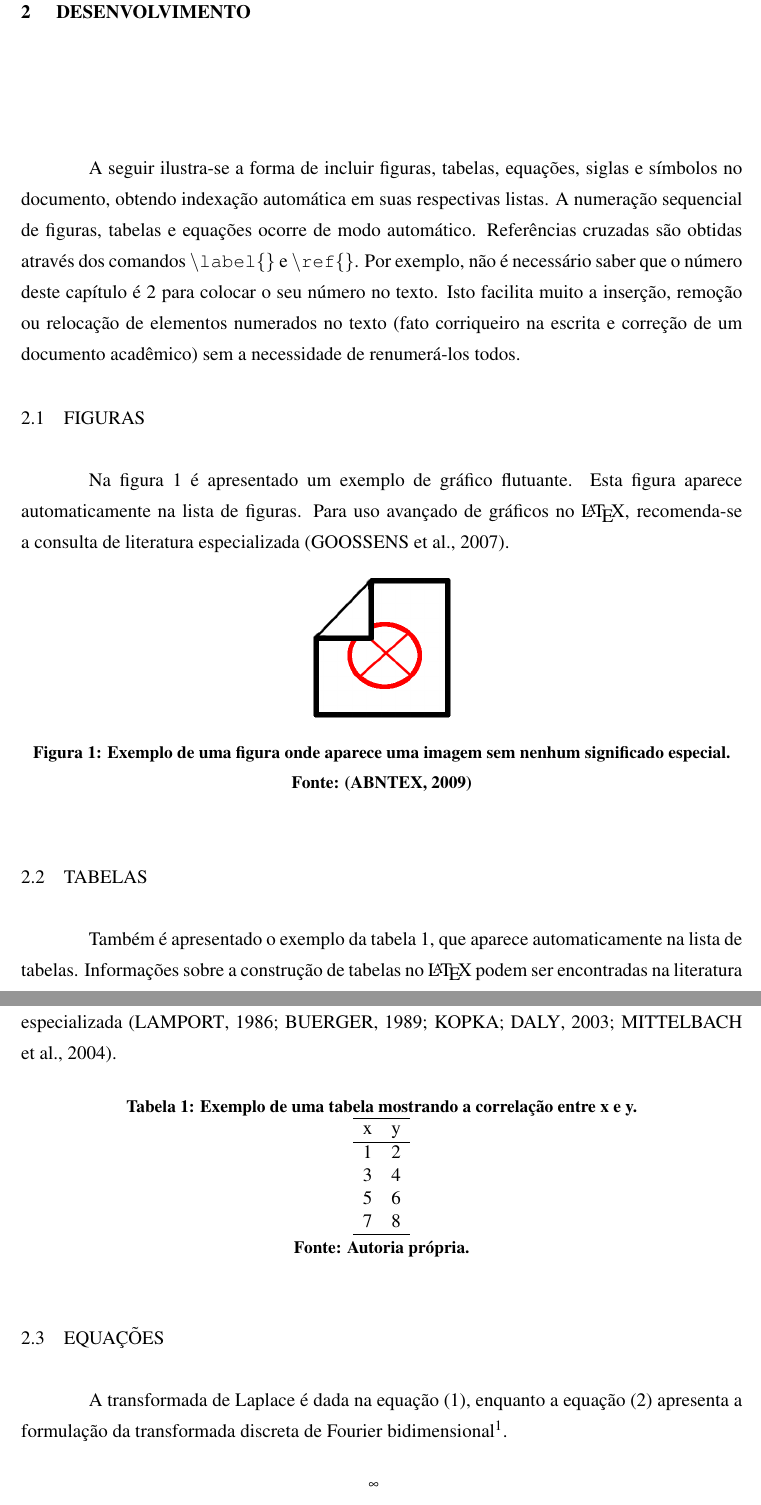
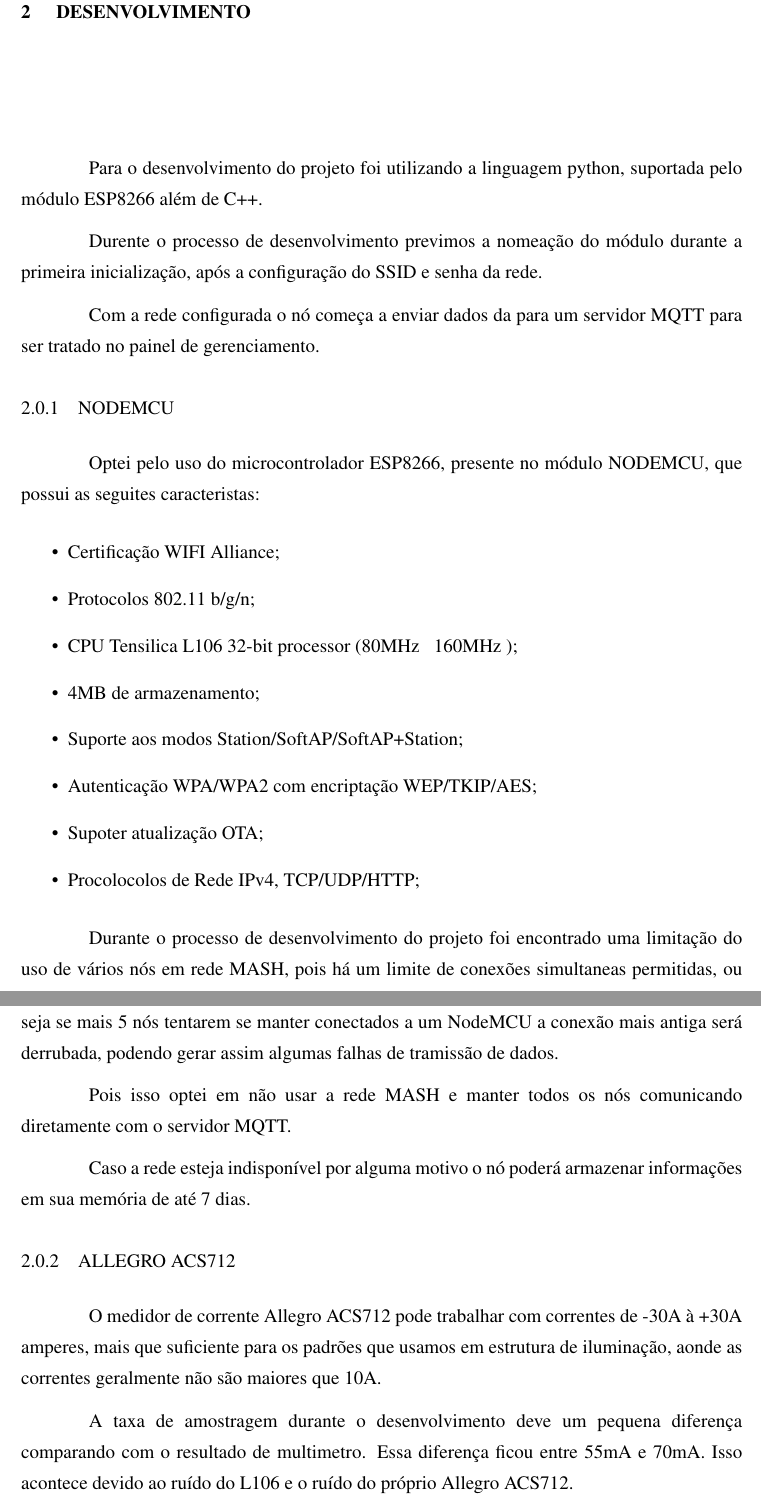
Before and after one commit to ldlara/SistemaAutonomoDeEnergiaUTFPR, a LaTeX thesis (modelo_dissertacao.tex): two parts of pages 18 and 19 of 23, joined at a grey line, cut so that both start at the same text. Compiled offline with pdfLaTeX; a LaTeX package or settings file that is missing is left out.

Commit message:
Adiconado NODEMCU E Allegro ACS712

```diff
--- a/modelo_dissertacao.tex
+++ b/modelo_dissertacao.tex
@@ -173,48 +172,33 @@ O objetivo prinicipal é demonstrar e gerenciar o consumo de energia sobre fonte
 \chapter{Desenvolvimento}
 \label{chap:desenv}
 
-A seguir ilustra-se a forma de incluir figuras, tabelas, equa\c{c}\~oes, siglas e s\'imbolos no documento, obtendo indexa\c{c}\~ao autom\'atica em suas respectivas listas. A numera\c{c}\~ao sequencial de figuras, tabelas e equa\c{c}\~oes ocorre de modo autom\'atico. Refer\^encias cruzadas s\~ao obtidas atrav\'es dos comandos {\ttfamily \textbackslash label\{\}} e {\ttfamily \textbackslash ref\{\}}. Por exemplo, n\~ao \'e necess\'ario saber que o n\'umero deste cap\'itulo \'e~\ref{chap:desenv} para colocar o seu n\'umero no texto. Isto facilita muito a inser\c{c}\~ao, remo\c{c}\~ao ou reloca\c{c}\~ao de elementos numerados no texto (fato corriqueiro na escrita e corre\c{c}\~ao de um documento acad\^emico) sem a necessidade de renumer\'a-los todos.
+Para o desenvolvimento do projeto foi utilizando a linguagem python, suportada pelo módulo ESP8266 além de C++.
 
-\section{Figuras}
+Durente o processo de desenvolvimento previmos a nomeação do módulo durante a primeira inicialização, após a configuração do SSID e senha da rede.
 
-Na figura~\ref{fig:dummy} \'e apresentado um exemplo de gr\'afico flutuante. Esta figura aparece automaticamente na lista de figuras. Para uso avan\c{c}ado de gr\'aficos no \LaTeX, recomenda-se a consulta de literatura especializada~\cite{Goossens2007}.
+Com a rede configurada o nó começa a enviar dados da para um servidor MQTT para ser tratado no painel de gerenciamento.
 
+\subsection{NodeMCU}
+Optei pelo uso do microcontrolador ESP8266, presente no módulo NODEMCU, que possui as seguites caracteristas:
+\begin{itemize}
+    \item Certificação WIFI Alliance;
+    \item Protocolos 802.11 b/g/n;
+    \item CPU Tensilica L106 32-bit processor (80MHz ~ 160MHz );
+    \item 4MB de armazenamento;
+    \item Suporte aos modos Station/SoftAP/SoftAP+Station;
+    \item Autenticação WPA/WPA2 com encriptação WEP/TKIP/AES;
+    \item Supoter atualização OTA;
+    \item Procolocolos de Rede IPv4, TCP/UDP/HTTP;
+\end{itemize}
 
-\begin{figure}[!htb]
-	\centering
-	\includegraphics[width=0.2\textwidth]{./dummy.png} % <- formatos PNG, JPG e PDF
-	\caption[Exemplo de uma figura]{Exemplo de uma figura onde aparece uma imagem sem nenhum significado especial.}
-	\fonte{\cite{abnTeX2009}}
-	\label{fig:dummy}
-\end{figure}
+Durante o processo de desenvolvimento do projeto foi encontrado uma limitação do uso de vários nós em rede MASH, pois há um limite de conexões simultaneas permitidas, ou seja se mais 5 nós tentarem se manter conectados a um NodeMCU a conexão mais antiga será derrubada, podendo gerar assim algumas falhas de tramissão de dados.
 
+Pois isso optei em não usar a rede MASH e manter todos os nós comunicando diretamente com o servidor MQTT.
 
-\section{Tabelas}
+Caso a rede esteja indisponível por alguma motivo o nó poderá armazenar informações em sua memória de até 7 dias.
 
-Tamb\'em \'e apresentado o exemplo da tabela~\ref{tab:correlacao}, que aparece automaticamente na lista de tabelas. Informa\c{c}\~oes sobre a constru\c{c}\~ao de tabelas no \LaTeX\ podem ser encontradas na literatura especializada~\cite{Lamport1986,Buerger1989,Kopka2003,Mittelbach2004}.
+\subsection{Allegro ACS712}
+O medidor de corrente Allegro ACS712 pode trabalhar com correntes de -30A à +30A amperes, mais que suficiente para os padrões que usamos em estrutura de iluminação, aonde as correntes geralmente não são maiores que 10A.
 
-\begin{table}[!htb]
-	\centering
-	\caption[Exemplo de uma tabela]{Exemplo de uma tabela mostrando a correla\c{c}\~ao entre x e y.}
-	\label{tab:correlacao}
-	\begin{tabular}{cc}
-		\hline
-		x & y \\
-		\hline
-		1 & 2 \\
-		3 & 4 \\
-		5 & 6 \\
-		7 & 8 \\
-		\hline
-	\end{tabular}
-	\fonte{Autoria pr\'opria.}
-\end{table}
+A taxa de amostragem durante o desenvolvimento deve um pequena diferença comparando com o resultado de multimetro. Essa diferença ficou entre 55mA e 70mA. Isso acontece devido ao ruído do L106 e o ruído do próprio Allegro ACS712.
 
-\section{Equações}
-
-A transformada de Laplace \'e dada na equa\c{c}\~ao~(\ref{eq:laplace}), enquanto a equa\c{c}\~ao~(\ref{eq:dft}) apresenta a formula\c{c}\~ao da transformada discreta de Fourier bidimensional\footnote{Deve-se reparar na formata\c{c}\~ao esteticamente perfeita destas equa\c{c}\~oes!}.
-
-\begin{equation}
-X(s) = \int\limits_{t = -\infty}^{\infty} x(t) \, \text{e}^{-st} \, dt
-\label{eq:laplace}
-\end{equation}
```
Also changed, not shown: modelo_dissertacao.tex (14 more changed lines).
